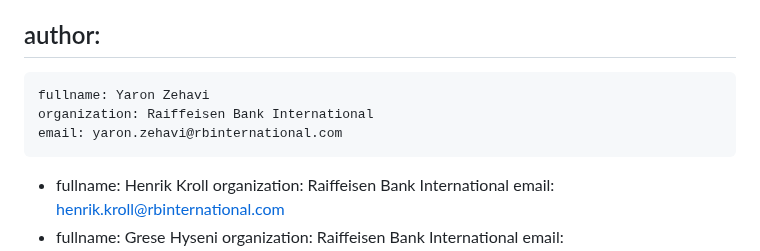
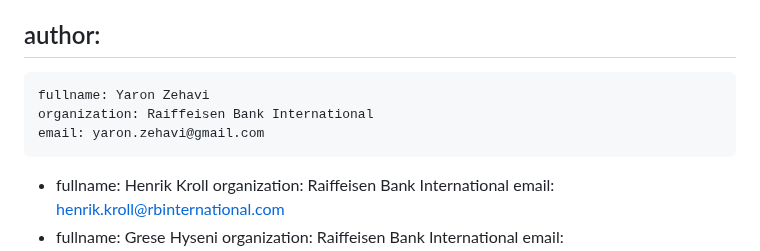
Before and after one commit to yaron-zehavi/oauth-app2app-browserless, a Markdown page: draft-zehavi-oauth2-app2app-browserless.md, the part around the change. Drawn GitHub-style.

```diff
--- a/draft-zehavi-oauth2-app2app-browserless.md
+++ b/draft-zehavi-oauth2-app2app-browserless.md
@@ -28,7 +28,7 @@ author:
  -
     fullname: Yaron Zehavi
     organization: Raiffeisen Bank International
-    email: yaron.zehavi@rbinternational.com
+    email: yaron.zehavi@gmail.com
  -
     fullname: Henrik Kroll
     organization: Raiffeisen Bank International
```
